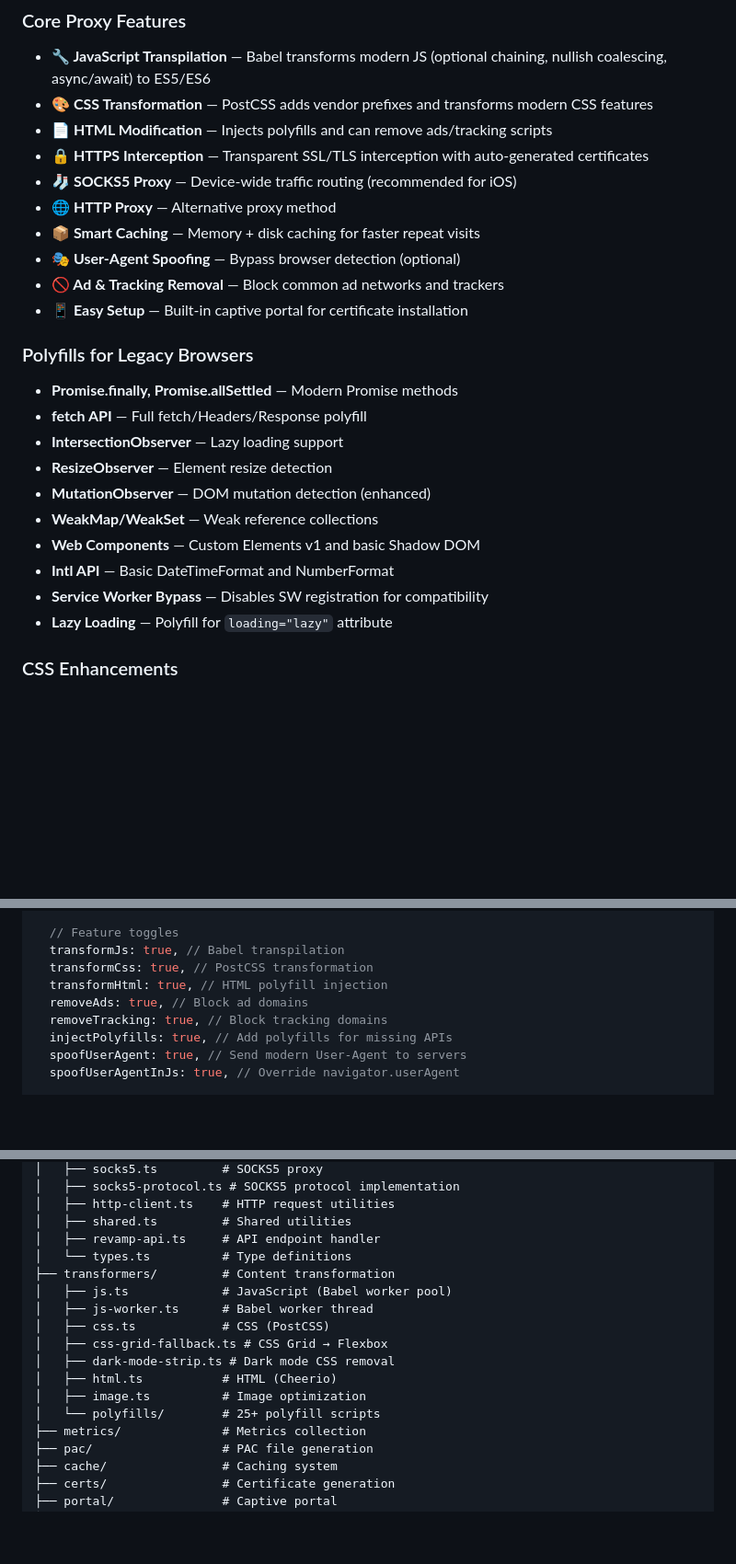
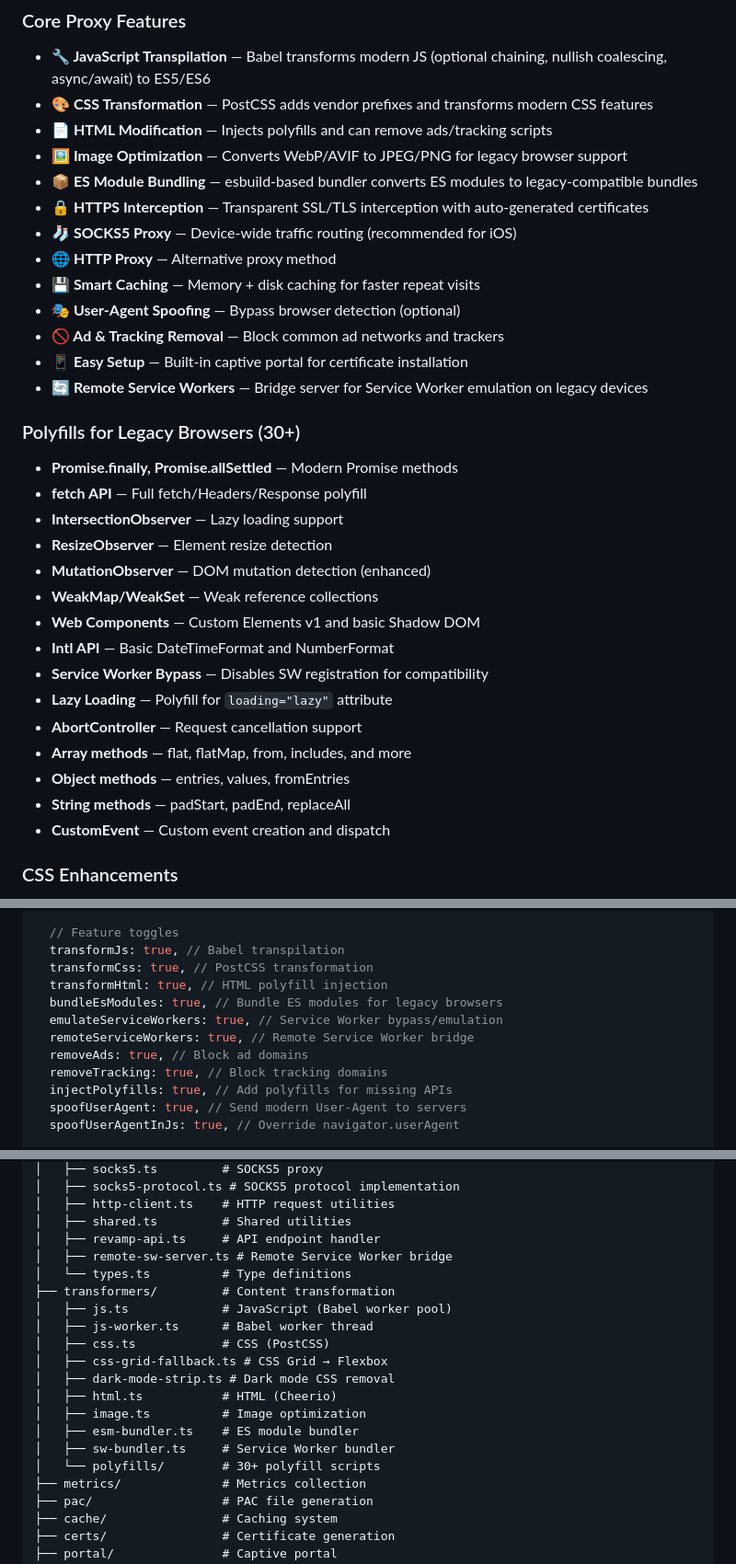
Before and after one commit to lifeart/revamp, a Markdown page: README.md, 3 parts joined by grey strips. Shown at 92% size. Drawn GitHub-style; blank space fills up the shorter version.

```diff
--- a/README.md
+++ b/README.md
@@ -22,15 +22,18 @@ Give your old iPad 2, iPad Mini, or iPod Touch a second life by making modern we
 - **🔧 JavaScript Transpilation** — Babel transforms modern JS (optional chaining, nullish coalescing, async/await) to ES5/ES6
 - **🎨 CSS Transformation** — PostCSS adds vendor prefixes and transforms modern CSS features
 - **📄 HTML Modification** — Injects polyfills and can remove ads/tracking scripts
+- **🖼️ Image Optimization** — Converts WebP/AVIF to JPEG/PNG for legacy browser support
+- **📦 ES Module Bundling** — esbuild-based bundler converts ES modules to legacy-compatible bundles
 - **🔒 HTTPS Interception** — Transparent SSL/TLS interception with auto-generated certificates
 - **🧦 SOCKS5 Proxy** — Device-wide traffic routing (recommended for iOS)
 - **🌐 HTTP Proxy** — Alternative proxy method
-- **📦 Smart Caching** — Memory + disk caching for faster repeat visits
+- **💾 Smart Caching** — Memory + disk caching for faster repeat visits
 - **🎭 User-Agent Spoofing** — Bypass browser detection (optional)
 - **🚫 Ad & Tracking Removal** — Block common ad networks and trackers
 - **📱 Easy Setup** — Built-in captive portal for certificate installation
+- **🔄 Remote Service Workers** — Bridge server for Service Worker emulation on legacy devices
 
-### Polyfills for Legacy Browsers
+### Polyfills for Legacy Browsers (30+)
 
 - **Promise.finally, Promise.allSettled** — Modern Promise methods
 - **fetch API** — Full fetch/Headers/Response polyfill
@@ -42,6 +45,11 @@ Give your old iPad 2, iPad Mini, or iPod Touch a second life by making modern we
 - **Intl API** — Basic DateTimeFormat and NumberFormat
 - **Service Worker Bypass** — Disables SW registration for compatibility
 - **Lazy Loading** — Polyfill for `loading="lazy"` attribute
+- **AbortController** — Request cancellation support
+- **Array methods** — flat, flatMap, from, includes, and more
+- **Object methods** — entries, values, fromEntries
+- **String methods** — padStart, padEnd, replaceAll
+- **CustomEvent** — Custom event creation and dispatch
 
 ### CSS Enhancements
 
@@ -160,6 +168,9 @@ const server = createRevampServer({
   transformJs: true, // Babel transpilation
   transformCss: true, // PostCSS transformation
   transformHtml: true, // HTML polyfill injection
+  bundleEsModules: true, // Bundle ES modules for legacy browsers
+  emulateServiceWorkers: true, // Service Worker bypass/emulation
+  remoteServiceWorkers: true, // Remote Service Worker bridge
   removeAds: true, // Block ad domains
   removeTracking: true, // Block tracking domains
   injectPolyfills: true, // Add polyfills for missing APIs
@@ -232,6 +243,7 @@ src/
 │   ├── http-client.ts    # HTTP request utilities
 │   ├── shared.ts         # Shared utilities
 │   ├── revamp-api.ts     # API endpoint handler
+│   ├── remote-sw-server.ts # Remote Service Worker bridge
 │   └── types.ts          # Type definitions
 ├── transformers/         # Content transformation
 │   ├── js.ts             # JavaScript (Babel worker pool)
@@ -241,7 +253,9 @@ src/
 │   ├── dark-mode-strip.ts # Dark mode CSS removal
 │   ├── html.ts           # HTML (Cheerio)
 │   ├── image.ts          # Image optimization
-│   └── polyfills/        # 25+ polyfill scripts
+│   ├── esm-bundler.ts    # ES module bundler
+│   ├── sw-bundler.ts     # Service Worker bundler
+│   └── polyfills/        # 30+ polyfill scripts
 ├── metrics/              # Metrics collection
 ├── pac/                  # PAC file generation
 ├── cache/                # Caching system
```
Also changed, not shown: other parts of README.md (+2 -0 lines).
